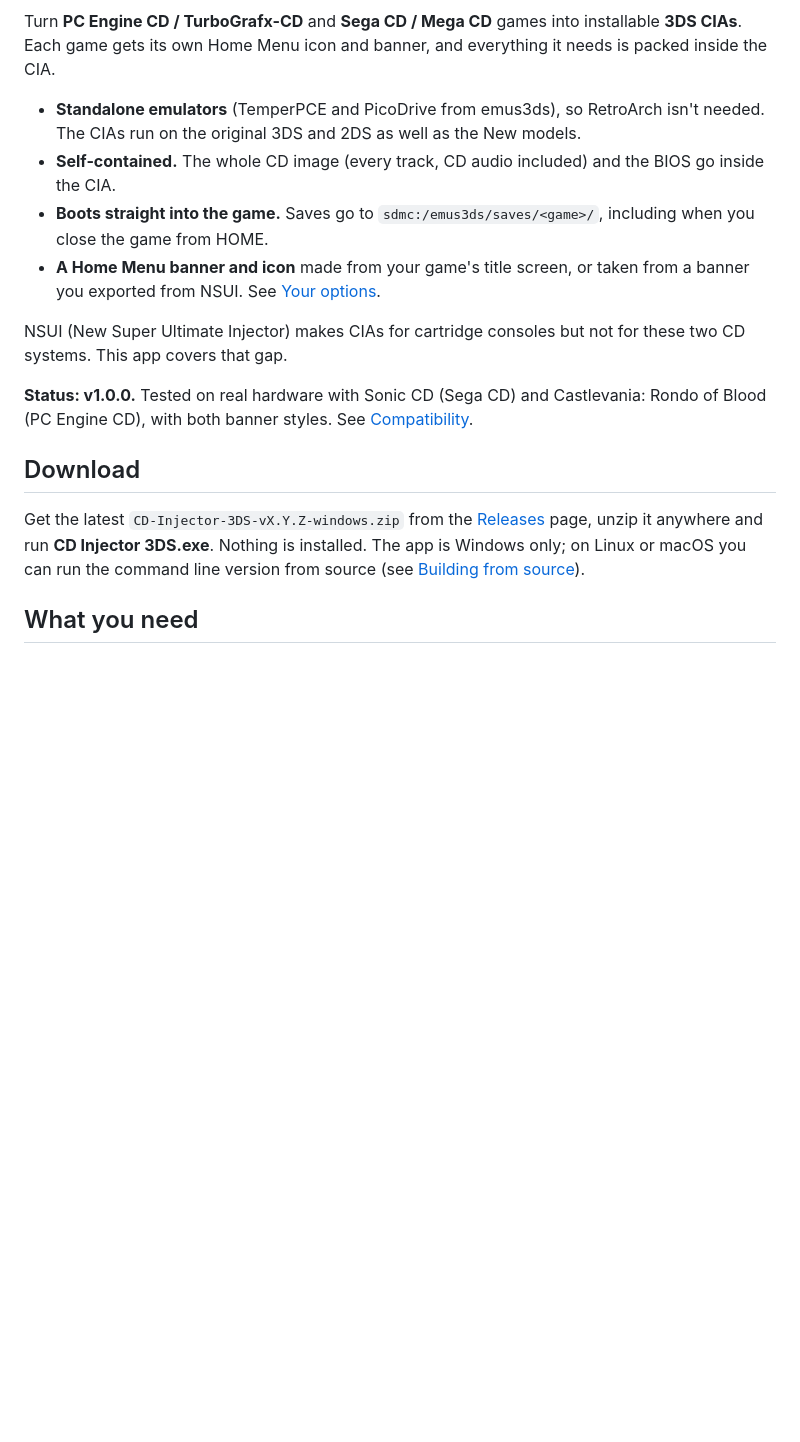
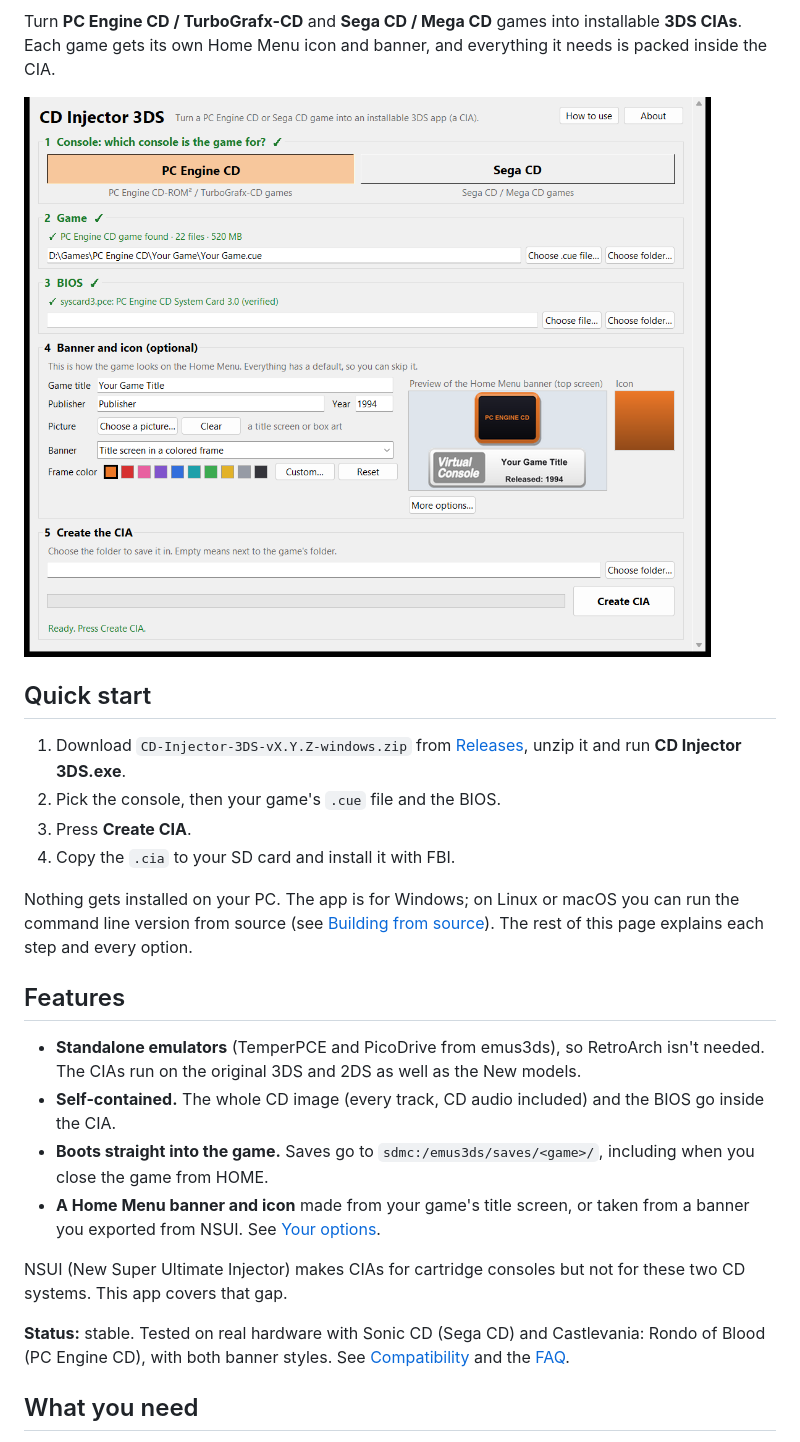
Before and after one commit to Hahnter/CD-Injector-3DS, a Markdown page: README.md, the part around one of its changes. GitHub-like rendering; pictures changed too: docs/screenshot.png (added); blank space fills up the shorter version.

```diff
--- a/README.md
+++ b/README.md
@@ -2,6 +6,22 @@
 
 Turn **PC Engine CD / TurboGrafx-CD** and **Sega CD / Mega CD** games into installable **3DS CIAs**. Each game
 gets its own Home Menu icon and banner, and everything it needs is packed inside the CIA.
+
+![The CD Injector 3DS window](docs/screenshot.png)
+
+## Quick start
+
+1. Download `CD-Injector-3DS-vX.Y.Z-windows.zip` from [Releases](https://github.com/Hahnter/CD-Injector-3DS/releases/latest),
+   unzip it and run **CD Injector 3DS.exe**.
+2. Pick the console, then your game's `.cue` file and the BIOS.
+3. Press **Create CIA**.
+4. Copy the `.cia` to your SD card and install it with FBI.
+
+Nothing gets installed on your PC. The app is for Windows; on Linux or macOS you can run the command line version
+from source (see [Building from source](#building-from-source)). The rest of this page explains each step and every
+option.
+
+## Features
 
 - **Standalone emulators** (TemperPCE and PicoDrive from emus3ds), so RetroArch isn't needed. The CIAs run on the
   original 3DS and 2DS as well as the New models.
@@ -14,14 +34,8 @@ gets its own Home Menu icon and banner, and everything it needs is packed inside
 NSUI (New Super Ultimate Injector) makes CIAs for cartridge consoles but not for these two CD systems. This app
 covers that gap.
 
-**Status: v1.0.0.** Tested on real hardware with Sonic CD (Sega CD) and Castlevania: Rondo of Blood (PC Engine CD),
-with both banner styles. See [Compatibility](#compatibility).
-
-## Download
-
-Get the latest `CD-Injector-3DS-vX.Y.Z-windows.zip` from the [Releases](../../releases) page, unzip it anywhere
-and run **CD Injector 3DS.exe**. Nothing is installed. The app is Windows only; on Linux or macOS you can run the
-command line version from source (see [Building from source](#building-from-source)).
+**Status:** stable. Tested on real hardware with Sonic CD (Sega CD) and Castlevania: Rondo of Blood (PC Engine CD),
+with both banner styles. See [Compatibility](#compatibility) and the [FAQ](#faq).
 
 ## What you need
 
```
Also changed, not shown: other parts of README.md (+39 -1 lines), CHANGELOG.md (+7 -0 lines), 3 other files.
